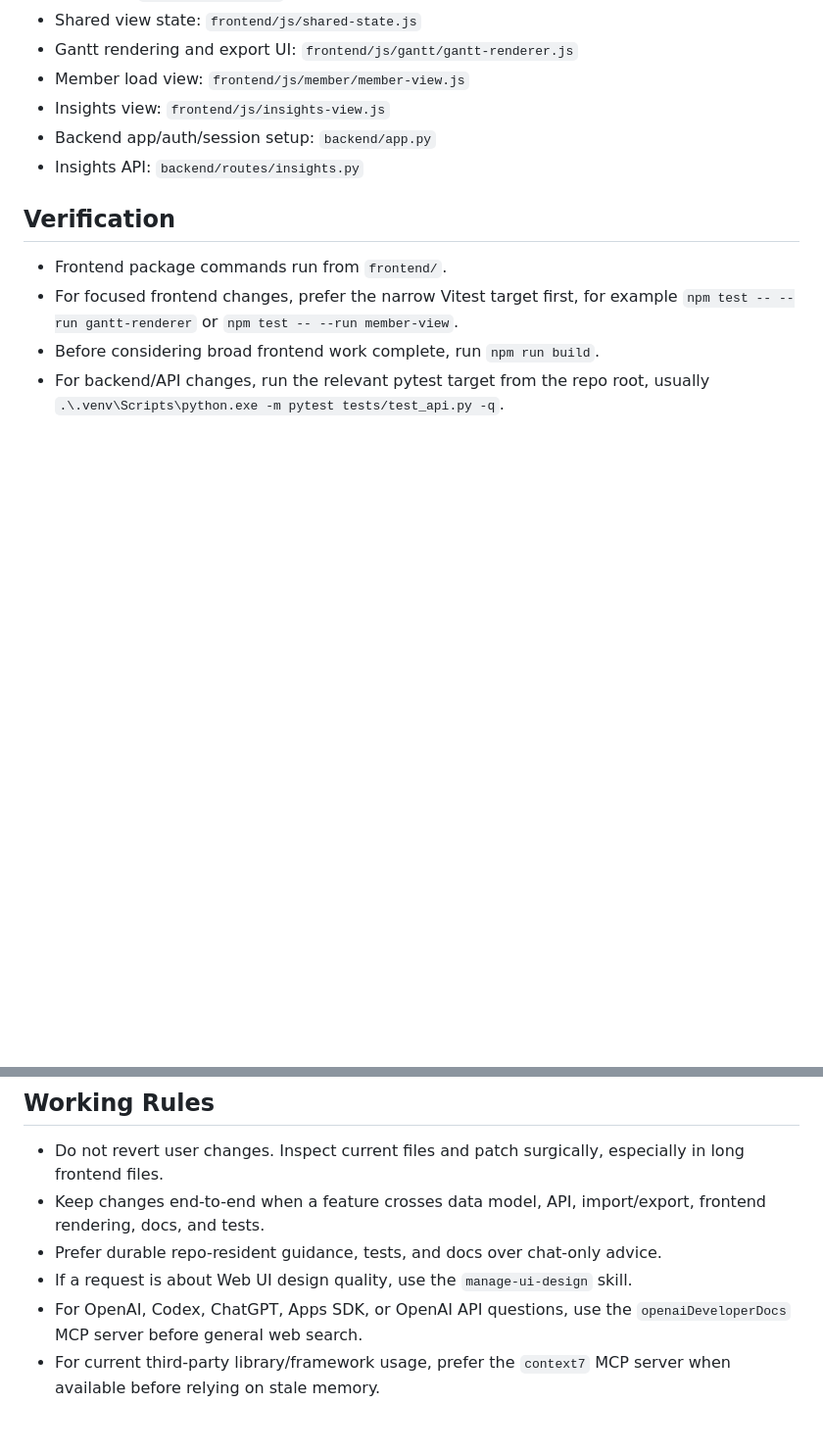
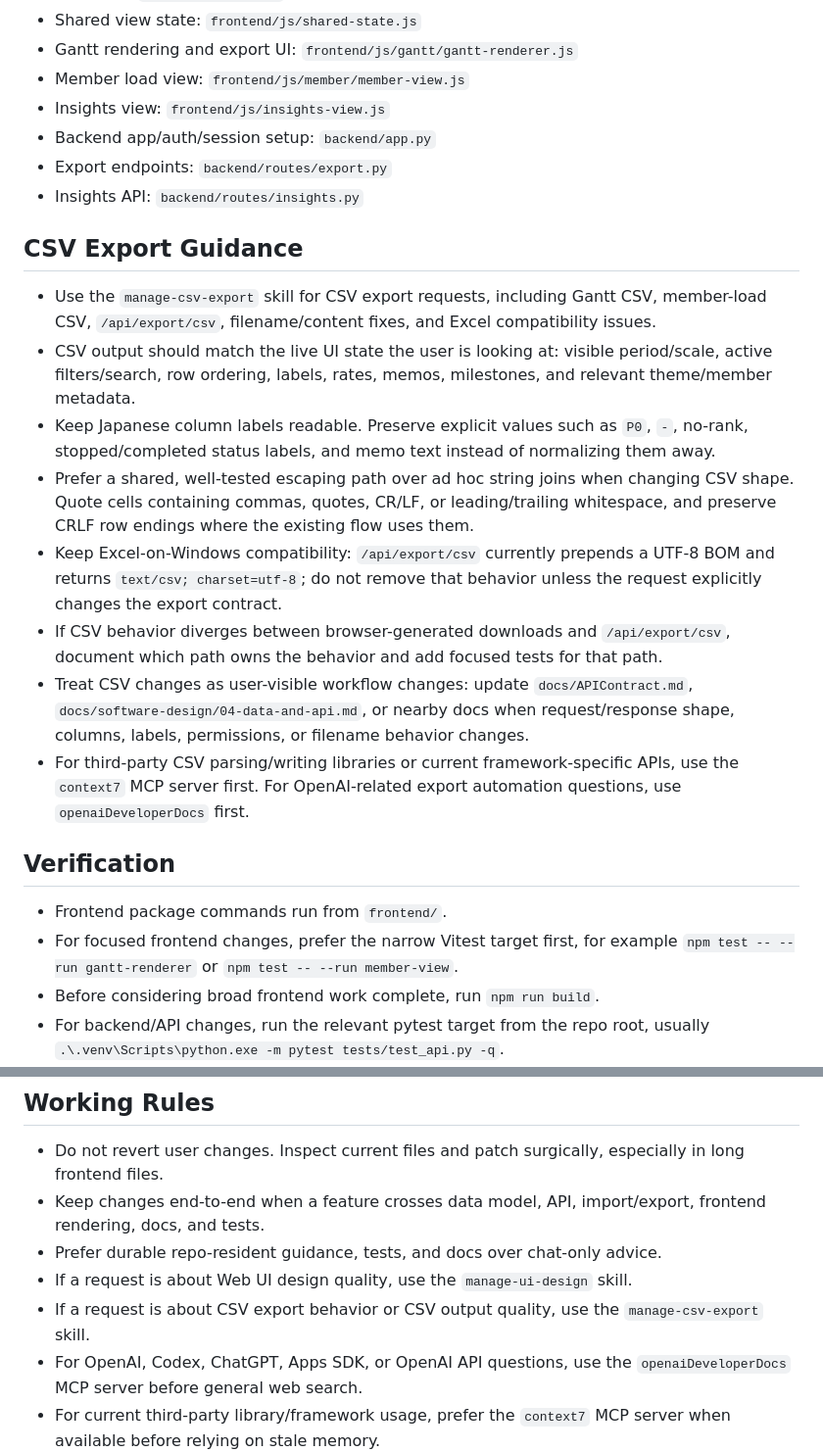
Before and after one commit to masakinakai3/Manage, a Markdown page: AGENTS.md, 2 parts joined by grey strips. Shown at 98% size. Drawn GitHub-style; blank space fills up the shorter version.

Commit message:
Add CSV export guidance to Manage agent docs

```diff
--- a/AGENTS.md
+++ b/AGENTS.md
@@ -27,7 +27,19 @@
 - Member load view: `frontend/js/member/member-view.js`
 - Insights view: `frontend/js/insights-view.js`
 - Backend app/auth/session setup: `backend/app.py`
+- Export endpoints: `backend/routes/export.py`
 - Insights API: `backend/routes/insights.py`
+
+## CSV Export Guidance
+
+- Use the `manage-csv-export` skill for CSV export requests, including Gantt CSV, member-load CSV, `/api/export/csv`, filename/content fixes, and Excel compatibility issues.
+- CSV output should match the live UI state the user is looking at: visible period/scale, active filters/search, row ordering, labels, rates, memos, milestones, and relevant theme/member metadata.
+- Keep Japanese column labels readable. Preserve explicit values such as `P0`, `-`, no-rank, stopped/completed status labels, and memo text instead of normalizing them away.
+- Prefer a shared, well-tested escaping path over ad hoc string joins when changing CSV shape. Quote cells containing commas, quotes, CR/LF, or leading/trailing whitespace, and preserve CRLF row endings where the existing flow uses them.
+- Keep Excel-on-Windows compatibility: `/api/export/csv` currently prepends a UTF-8 BOM and returns `text/csv; charset=utf-8`; do not remove that behavior unless the request explicitly changes the export contract.
+- If CSV behavior diverges between browser-generated downloads and `/api/export/csv`, document which path owns the behavior and add focused tests for that path.
+- Treat CSV changes as user-visible workflow changes: update `docs/APIContract.md`, `docs/software-design/04-data-and-api.md`, or nearby docs when request/response shape, columns, labels, permissions, or filename behavior changes.
+- For third-party CSV parsing/writing libraries or current framework-specific APIs, use the `context7` MCP server first. For OpenAI-related export automation questions, use `openaiDeveloperDocs` first.
 
 ## Verification
 
@@ -43,5 +55,6 @@
 - Keep changes end-to-end when a feature crosses data model, API, import/export, frontend rendering, docs, and tests.
 - Prefer durable repo-resident guidance, tests, and docs over chat-only advice.
 - If a request is about Web UI design quality, use the `manage-ui-design` skill.
+- If a request is about CSV export behavior or CSV output quality, use the `manage-csv-export` skill.
 - For OpenAI, Codex, ChatGPT, Apps SDK, or OpenAI API questions, use the `openaiDeveloperDocs` MCP server before general web search.
 - For current third-party library/framework usage, prefer the `context7` MCP server when available before relying on stale memory.
```
Also changed, not shown: 1 other file.
